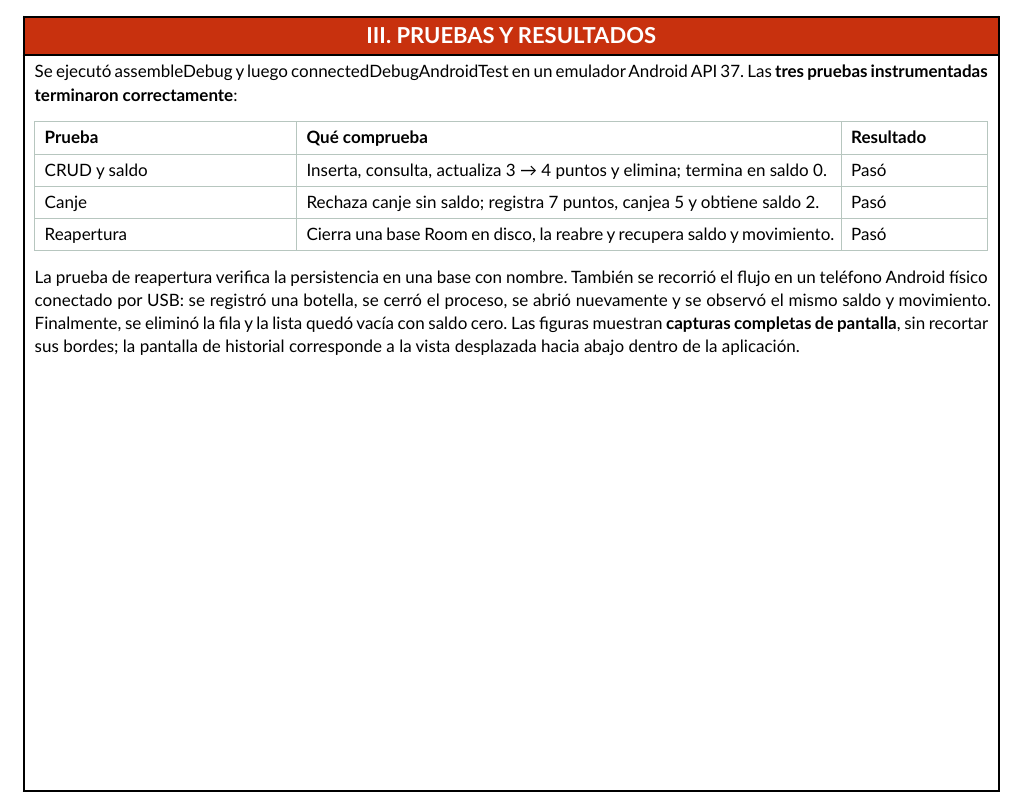
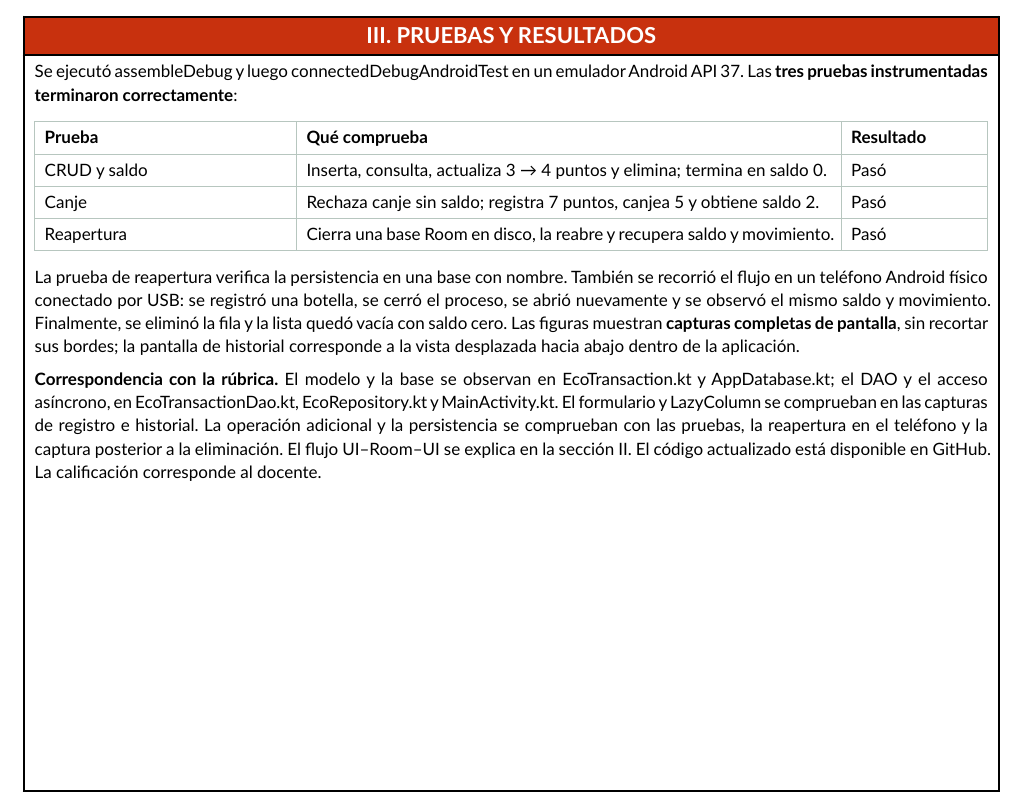
Before and after one commit to JhonAQ/unsa-recicla-room-lab09, a Typst document (report.typ): part of page 2 of 5, cut so that both start at the same text. The pictures show the PDF file report.pdf that the author committed with the source.

Commit message:
Ajustar capturas y documentar evidencia de la rúbrica

```diff
--- a/report.typ
+++ b/report.typ
@@ -54,6 +54,8 @@ Se ejecutó assembleDebug y luego connectedDebugAndroidTest en un emulador Andro
 
 La prueba de reapertura verifica la persistencia en una base con nombre. También se recorrió el flujo en un teléfono Android físico conectado por USB: se registró una botella, se cerró el proceso, se abrió nuevamente y se observó el mismo saldo y movimiento. Finalmente, se eliminó la fila y la lista quedó vacía con saldo cero. Las figuras muestran *capturas completas de pantalla*, sin recortar sus bordes; la pantalla de historial corresponde a la vista desplazada hacia abajo dentro de la aplicación.
 
+*Correspondencia con la rúbrica.* El modelo y la base se observan en EcoTransaction.kt y AppDatabase.kt; el DAO y el acceso asíncrono, en EcoTransactionDao.kt, EcoRepository.kt y MainActivity.kt. El formulario y LazyColumn se comprueban en las capturas de registro e historial. La operación adicional y la persistencia se comprueban con las pruebas, la reapertura en el teléfono y la captura posterior a la eliminación. El flujo UI–Room–UI se explica en la sección II. El código actualizado está disponible en #link("https://github.com/JhonAQ/unsa-recicla-room-lab09")[GitHub]. La calificación corresponde al docente.
+
 #figure(grid(columns: (1fr, 1fr), gutter: 10pt, align(center, image("img/capturas/celular-pantalla-inicial.png", width: 75%)), align(center, image("img/capturas/celular-retorno-historial.png", width: 75%))), caption: [Teléfono físico: pantalla inicial con saldo cero (izquierda) y vista desplazada al historial después de registrar una botella, con saldo uno y movimiento RETORNO (derecha).])
 #figure(grid(columns: (1fr, 1fr), gutter: 10pt, align(center, image("img/capturas/celular-reinicio-superior.png", width: 75%)), align(center, image("img/capturas/celular-eliminacion.png", width: 75%))), caption: [Teléfono físico: saldo uno después de cerrar y reabrir la app (izquierda); después de eliminar el movimiento, saldo cero y lista vacía (derecha).])
 
```
Also changed, not shown: README.md, report.pdf.
